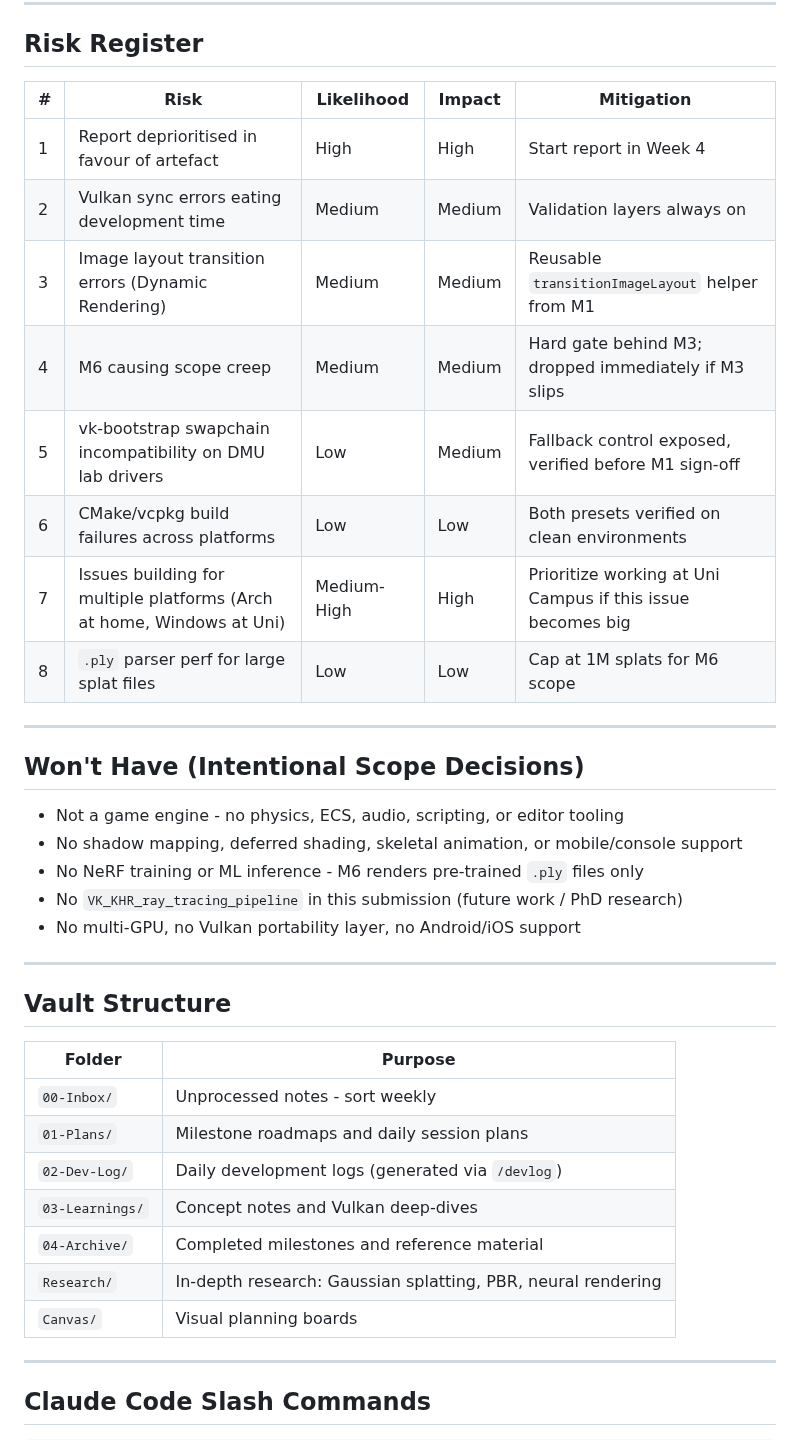
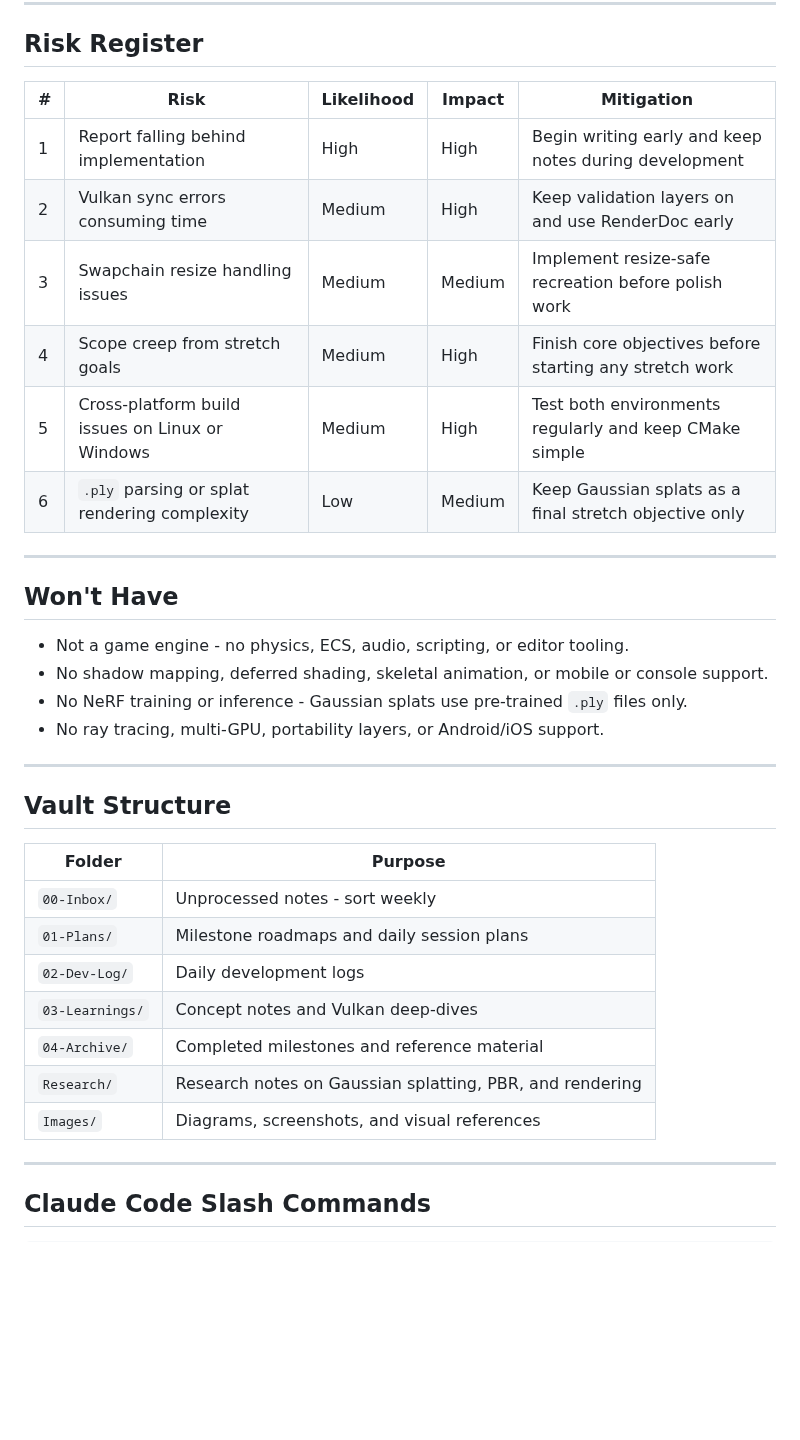
Before and after one commit to Raiju-Deeq/FYP-Vulkan-Renderer, a Markdown page: docs/FYP-Vault/README.md, the part around one of its changes. GitHub-like rendering; blank space fills up the shorter version.

```diff
--- a/docs/FYP-Vault/README.md
+++ b/docs/FYP-Vault/README.md
@@ -96,40 +102,37 @@ The project is scoped as a renderer, not an engine - no physics, ECS, audio, or
 
 ## Risk Register
 
-| # | Risk | Likelihood | Impact | Mitigation |
-|---|------|------------|--------|------------|
-| 1 | Report deprioritised in favour of artefact | High | High | Start report in Week 4 |
-| 2 | Vulkan sync errors eating development time | Medium | Medium | Validation layers always on |
-| 3 | Image layout transition errors (Dynamic Rendering) | Medium | Medium | Reusable `transitionImageLayout` helper from M1 |
-| 4 | M6 causing scope creep | Medium | Medium | Hard gate behind M3; dropped immediately if M3 slips |
-| 5 | vk-bootstrap swapchain incompatibility on DMU lab drivers | Low | Medium | Fallback control exposed, verified before M1 sign-off |
-| 6 | CMake/vcpkg build failures across platforms | Low | Low | Both presets verified on clean environments |
-| 7 | Issues building for multiple platforms (Arch at home, Windows at Uni) | Medium-High | High | Prioritize working at Uni Campus if this issue becomes big |
-| 8 | `.ply` parser perf for large splat files | Low | Low | Cap at 1M splats for M6 scope |
+| #    | Risk                                            | Likelihood | Impact | Mitigation                                              |
+| ---- | ----------------------------------------------- | ---------- | ------ | ------------------------------------------------------- |
+| 1    | Report falling behind implementation            | High       | High   | Begin writing early and keep notes during development   |
+| 2    | Vulkan sync errors consuming time               | Medium     | High   | Keep validation layers on and use RenderDoc early       |
+| 3    | Swapchain resize handling issues                | Medium     | Medium | Implement resize-safe recreation before polish work     |
+| 4    | Scope creep from stretch goals                  | Medium     | High   | Finish core objectives before starting any stretch work |
+| 5    | Cross-platform build issues on Linux or Windows | Medium     | High   | Test both environments regularly and keep CMake simple  |
+| 6    | `.ply` parsing or splat rendering complexity    | Low        | Medium | Keep Gaussian splats as a final stretch objective only  |
 
 ---
 
-## Won't Have (Intentional Scope Decisions)
+## Won't Have
 
-- Not a game engine - no physics, ECS, audio, scripting, or editor tooling
-- No shadow mapping, deferred shading, skeletal animation, or mobile/console support
-- No NeRF training or ML inference - M6 renders pre-trained `.ply` files only
-- No `VK_KHR_ray_tracing_pipeline` in this submission (future work / PhD research)
-- No multi-GPU, no Vulkan portability layer, no Android/iOS support
+- Not a game engine - no physics, ECS, audio, scripting, or editor tooling.
+- No shadow mapping, deferred shading, skeletal animation, or mobile or console support.
+- No NeRF training or inference - Gaussian splats use pre-trained `.ply` files only.
+- No ray tracing, multi-GPU, portability layers, or Android/iOS support.
 
 ---
 
 ## Vault Structure
 
-| Folder | Purpose |
-|--------|---------|
-| `00-Inbox/` | Unprocessed notes - sort weekly |
-| `01-Plans/` | Milestone roadmaps and daily session plans |
-| `02-Dev-Log/` | Daily development logs (generated via `/devlog`) |
-| `03-Learnings/` | Concept notes and Vulkan deep-dives |
-| `04-Archive/` | Completed milestones and reference material |
-| `Research/` | In-depth research: Gaussian splatting, PBR, neural rendering |
-| `Canvas/` | Visual planning boards |
+| Folder          | Purpose                                                  |
+| --------------- | -------------------------------------------------------- |
+| `00-Inbox/`     | Unprocessed notes - sort weekly                          |
+| `01-Plans/`     | Milestone roadmaps and daily session plans               |
+| `02-Dev-Log/`   | Daily development logs                                   |
+| `03-Learnings/` | Concept notes and Vulkan deep-dives                      |
+| `04-Archive/`   | Completed milestones and reference material              |
+| `Research/`     | Research notes on Gaussian splatting, PBR, and rendering |
+| `Images/`       | Diagrams, screenshots, and visual references             |
 
 ---
 
```
Also changed, not shown: other parts of docs/FYP-Vault/README.md (+72 -58 lines).
